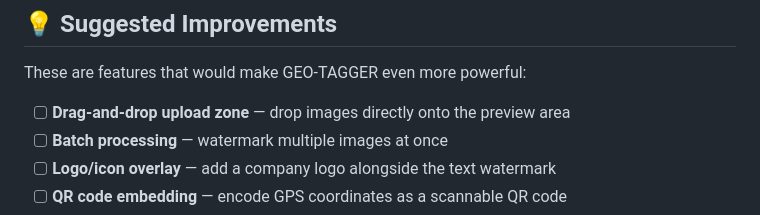
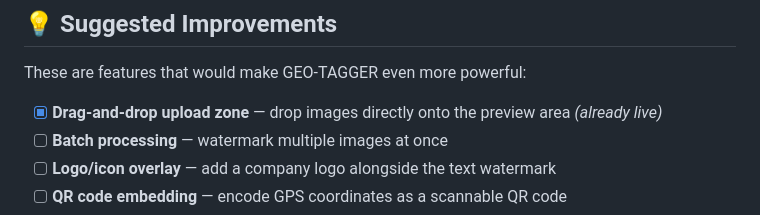
Before and after one commit to rohilkohli/GEO-TAGGER, a Markdown page: README.md, the part around one of its changes. GitHub-like rendering.

Commit message:
fix: address code review feedback in README
Agent-Logs-Url: https://github.com/rohilkohli/GEO-TAGGER/sessions/802ad8d4-c94d-473e-a63a-68942e613729

Co-authored-by: rohilkohli <152083238+rohilkohli@users.noreply.github.com>

```diff
--- a/README.md
+++ b/README.md
@@ -114,7 +114,7 @@ The app intentionally lives in a **single self-contained file** — making it tr
 
 These are features that would make GEO-TAGGER even more powerful:
 
-- [ ] **Drag-and-drop upload zone** — drop images directly onto the preview area
+- [x] **Drag-and-drop upload zone** — drop images directly onto the preview area *(already live)*
 - [ ] **Batch processing** — watermark multiple images at once
 - [ ] **Logo/icon overlay** — add a company logo alongside the text watermark
 - [ ] **QR code embedding** — encode GPS coordinates as a scannable QR code
```
Also changed, not shown: other parts of README.md (+1 -1 lines).
